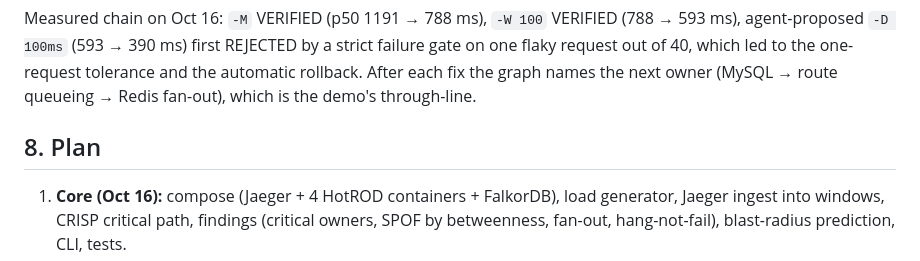
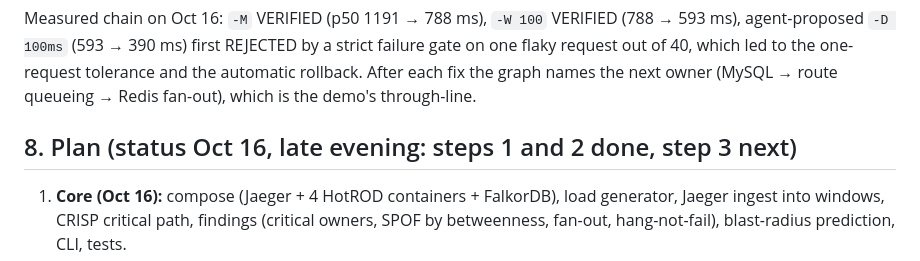
Before and after one commit to DevAnuragT/faultline, a Markdown page: docs/ANALYSIS.md, the part around the change. Rendered like a GitHub page.

Commit message:
Plan status

```diff
--- a/docs/ANALYSIS.md
+++ b/docs/ANALYSIS.md
@@ -163,7 +163,7 @@ Measured chain on Oct 16: `-M` VERIFIED (p50 1191 → 788 ms), `-W 100` VERIFIED
 one-request tolerance and the automatic rollback. After each fix the graph names the next owner (MySQL → route queueing
 → Redis fan-out), which is the demo's through-line.
 
-## 8. Plan
+## 8. Plan (status Oct 16, late evening: steps 1 and 2 done, step 3 next)
 
 1. **Core (Oct 16):** compose (Jaeger + 4 HotROD containers + FalkorDB), load generator, Jaeger ingest into windows,
    CRISP critical path, findings (critical owners, SPOF by betweenness, fan-out, hang-not-fail), blast-radius prediction, CLI, tests.
```
